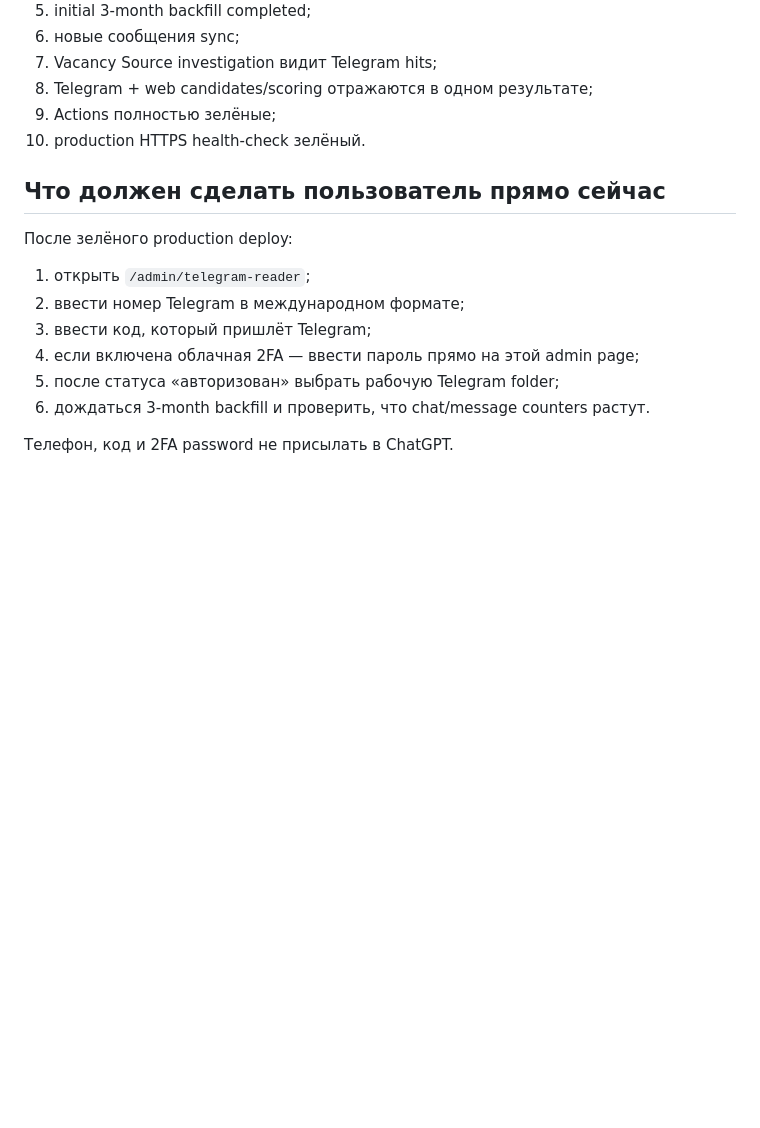
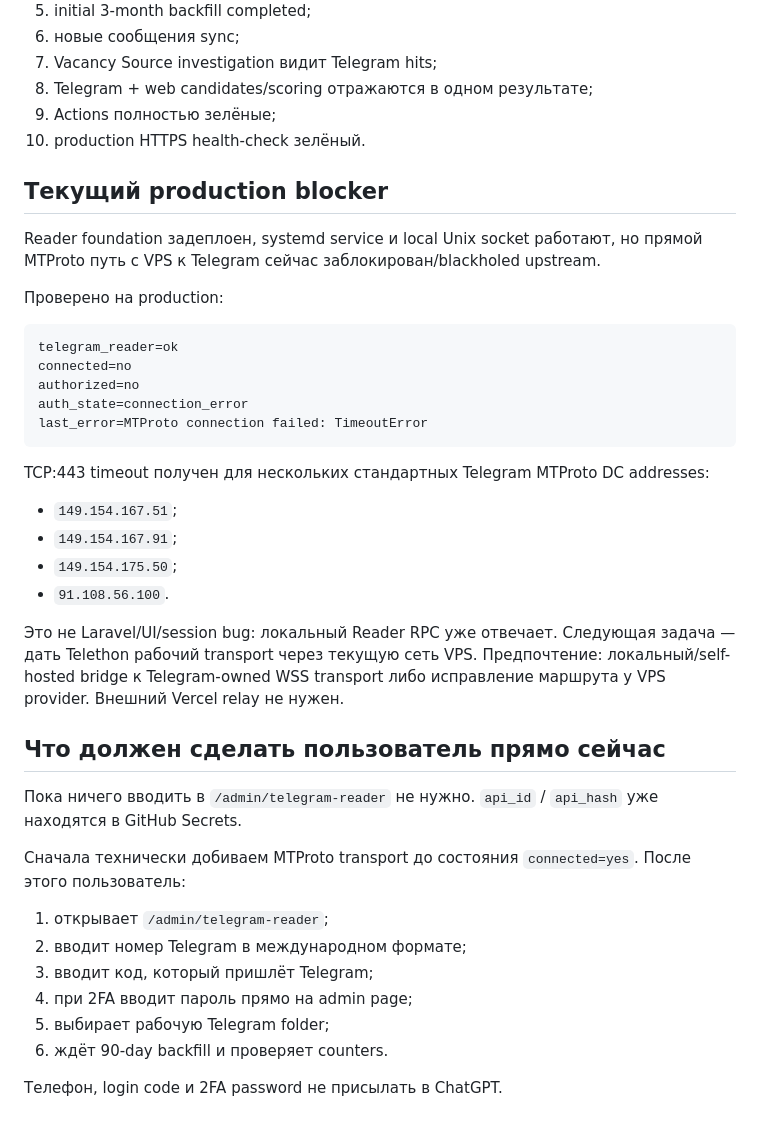
Before and after one commit to zampolit73/zampolit73project, a Markdown page: docs/TELEGRAM_READER_SETUP.md, the part around the change. GitHub-like rendering; blank space fills up the shorter version.

Commit message:
Document Telegram Reader MTProto network blocker

````diff
--- a/docs/TELEGRAM_READER_SETUP.md
+++ b/docs/TELEGRAM_READER_SETUP.md
@@ -234,15 +234,40 @@ Telegram и web evidence объединяются в существующую de
 9. Actions полностью зелёные;
 10. production HTTPS health-check зелёный.
 
+## Текущий production blocker
+
+Reader foundation задеплоен, systemd service и local Unix socket работают, но прямой MTProto путь с VPS к Telegram сейчас заблокирован/blackholed upstream.
+
+Проверено на production:
+
+```text
+telegram_reader=ok
+connected=no
+authorized=no
+auth_state=connection_error
+last_error=MTProto connection failed: TimeoutError
+```
+
+TCP:443 timeout получен для нескольких стандартных Telegram MTProto DC addresses:
+
+- `149.154.167.51`;
+- `149.154.167.91`;
+- `149.154.175.50`;
+- `91.108.56.100`.
+
+Это не Laravel/UI/session bug: локальный Reader RPC уже отвечает. Следующая задача — дать Telethon рабочий transport через текущую сеть VPS. Предпочтение: локальный/self-hosted bridge к Telegram-owned WSS transport либо исправление маршрута у VPS provider. Внешний Vercel relay не нужен.
+
 ## Что должен сделать пользователь прямо сейчас
 
-После зелёного production deploy:
+Пока ничего вводить в `/admin/telegram-reader` не нужно. `api_id` / `api_hash` уже находятся в GitHub Secrets.
 
-1. открыть `/admin/telegram-reader`;
-2. ввести номер Telegram в международном формате;
-3. ввести код, который пришлёт Telegram;
-4. если включена облачная 2FA — ввести пароль прямо на этой admin page;
-5. после статуса «авторизован» выбрать рабочую Telegram folder;
-6. дождаться 3-month backfill и проверить, что chat/message counters растут.
+Сначала технически добиваем MTProto transport до состояния `connected=yes`. После этого пользователь:
 
-Телефон, код и 2FA password не присылать в ChatGPT.
+1. открывает `/admin/telegram-reader`;
+2. вводит номер Telegram в международном формате;
+3. вводит код, который пришлёт Telegram;
+4. при 2FA вводит пароль прямо на admin page;
+5. выбирает рабочую Telegram folder;
+6. ждёт 90-day backfill и проверяет counters.
+
+Телефон, login code и 2FA password не присылать в ChatGPT.
````
Also changed, not shown: docs/PRODUCTION.md (+17 -0 lines), docs/PROJECT_CONTEXT.md (+1 -1 lines).
